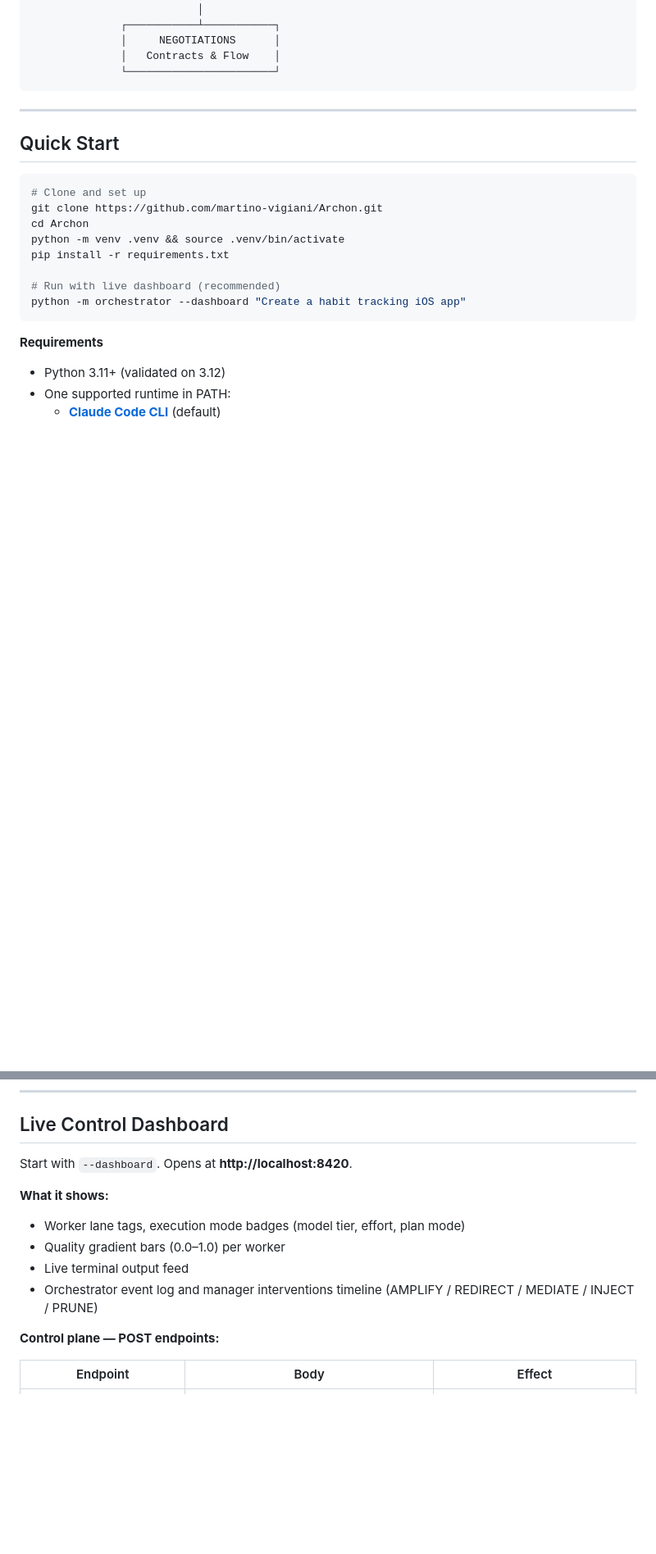
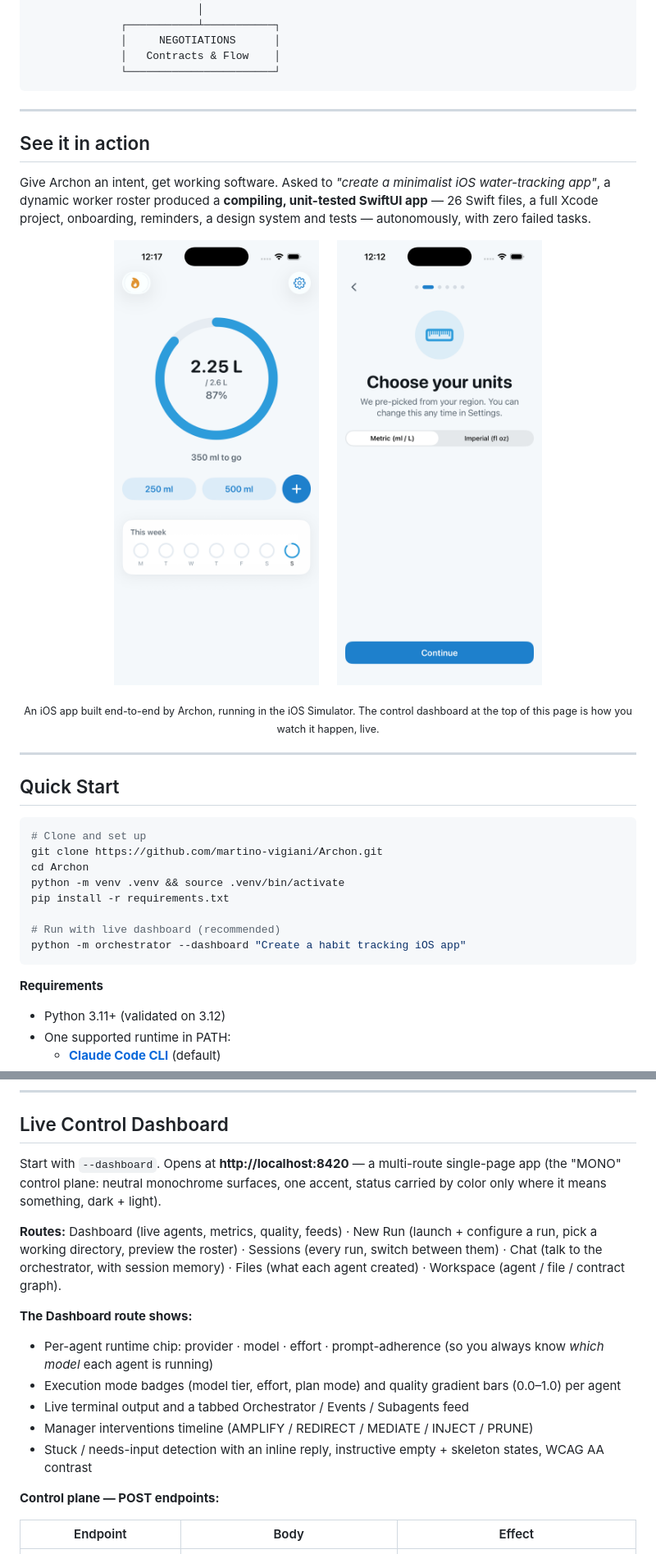
Before and after one commit to martino-vigiani/Archon, a Markdown page: README.md, 2 parts joined by grey strips. Shown at 82% size. Drawn GitHub-style; pictures changed too: assets/example-watertracker-home.png (added), assets/example-watertracker-onboarding.png (added); blank space fills up the shorter version.

````diff
--- a/README.md
+++ b/README.md
@@ -50,6 +50,21 @@ Workers come in two flavors: the classic **five fixed personalities** (T1–T5)
               │   Contracts & Flow    │
               └───────────────────────┘
 ```
+
+---
+
+## See it in action
+
+Give Archon an intent, get working software. Asked to *"create a minimalist iOS water-tracking app"*, a dynamic worker roster produced a **compiling, unit-tested SwiftUI app** — 26 Swift files, a full Xcode project, onboarding, reminders, a design system and tests — autonomously, with zero failed tasks.
+
+<p align="center">
+  <img src="assets/example-watertracker-home.png" alt="Water Tracker — home screen with hydration ring and quick-add" width="250">
+  &nbsp;&nbsp;&nbsp;
+  <img src="assets/example-watertracker-onboarding.png" alt="Water Tracker — onboarding unit selection" width="250">
+</p>
+<p align="center">
+  <sub>An iOS app built end-to-end by Archon, running in the iOS Simulator. The control dashboard at the top of this page is how you watch it happen, live.</sub>
+</p>
 
 ---
 
@@ -141,13 +156,16 @@ Every task is a single non-interactive `claude --print` call. Archon switches th
 
 ## Live Control Dashboard
 
-Start with `--dashboard`. Opens at **http://localhost:8420**.
+Start with `--dashboard`. Opens at **http://localhost:8420** — a multi-route single-page app (the "MONO" control plane: neutral monochrome surfaces, one accent, status carried by color only where it means something, dark + light).
 
-**What it shows:**
-- Worker lane tags, execution mode badges (model tier, effort, plan mode)
-- Quality gradient bars (0.0–1.0) per worker
-- Live terminal output feed
-- Orchestrator event log and manager interventions timeline (AMPLIFY / REDIRECT / MEDIATE / INJECT / PRUNE)
+**Routes:** Dashboard (live agents, metrics, quality, feeds) · New Run (launch + configure a run, pick a working directory, preview the roster) · Sessions (every run, switch between them) · Chat (talk to the orchestrator, with session memory) · Files (what each agent created) · Workspace (agent / file / contract graph).
+
+**The Dashboard route shows:**
+- Per-agent runtime chip: provider · model · effort · prompt-adherence (so you always know *which model* each agent is running)
+- Execution mode badges (model tier, effort, plan mode) and quality gradient bars (0.0–1.0) per agent
+- Live terminal output and a tabbed Orchestrator / Events / Subagents feed
+- Manager interventions timeline (AMPLIFY / REDIRECT / MEDIATE / INJECT / PRUNE)
+- Stuck / needs-input detection with an inline reply, instructive empty + skeleton states, WCAG AA contrast
 
 **Control plane — POST endpoints:**
 
````
Also changed, not shown: other parts of README.md (+5 -2 lines), CONTRIBUTING.md (added, +110 -0 lines), DESIGN.md (added, +152 -0 lines), PRODUCT.md (added, +81 -0 lines), 1 other file.
